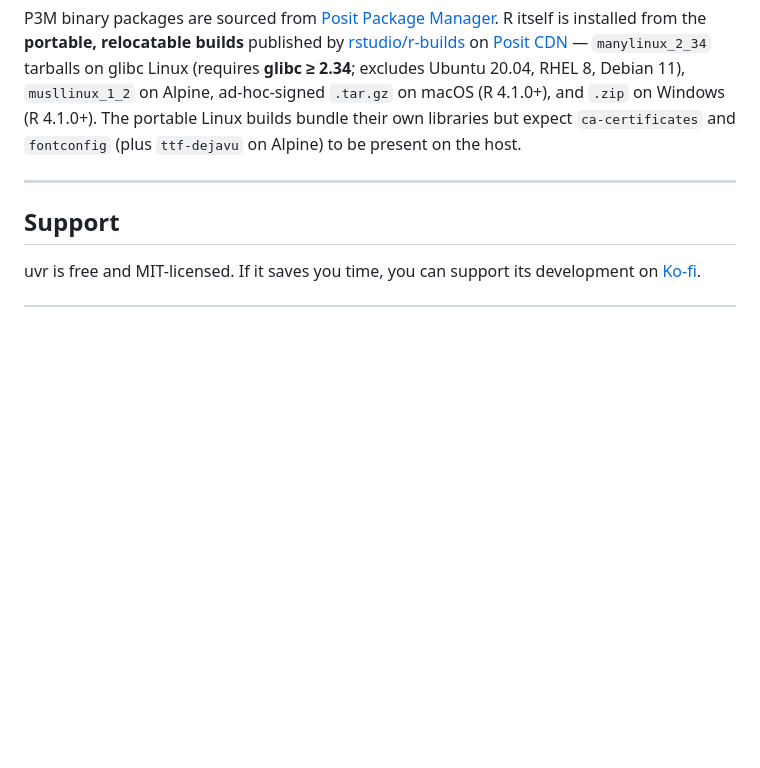
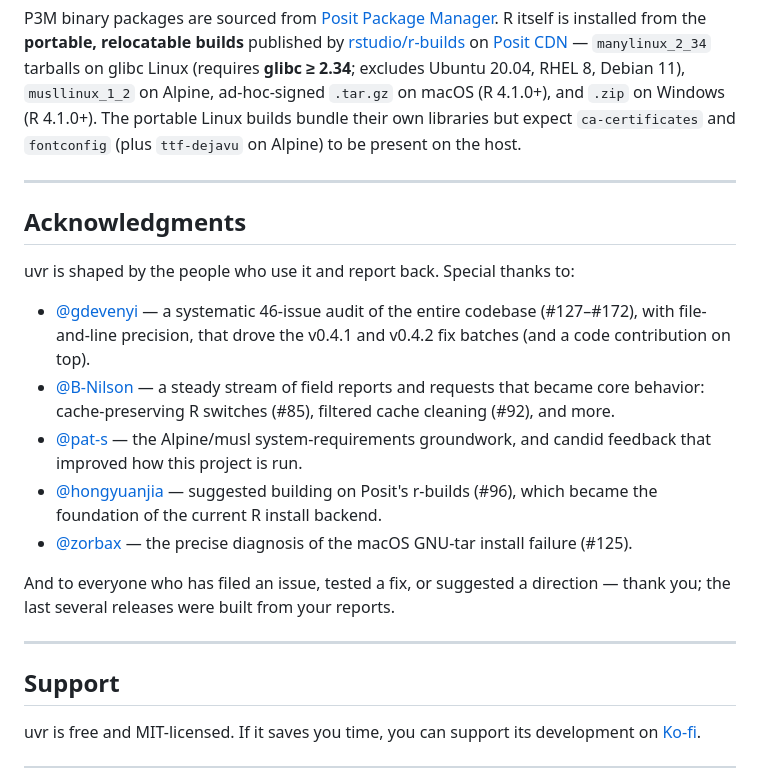
Before and after one commit to nbafrank/uvr, a Markdown page: README.md, the part around the change. Drawn GitHub-style; blank space fills up the shorter version.

Commit message:
README: acknowledge major community contributors
Co-Authored-By: Claude Fable 5 <noreply@anthropic.com>
Claude-Session: https://claude.ai/code/session_01PTesrPXacixj5yD8BSNcHf

```diff
--- a/README.md
+++ b/README.md
@@ -399,6 +399,30 @@ P3M binary packages are sourced from [Posit Package Manager](https://packagemana
 
 ---
 
+## Acknowledgments
+
+uvr is shaped by the people who use it and report back. Special thanks to:
+
+- [@gdevenyi](https://github.com/gdevenyi) — a systematic 46-issue audit of
+  the entire codebase (#127–#172), with file-and-line precision, that drove
+  the v0.4.1 and v0.4.2 fix batches (and a code contribution on top).
+- [@B-Nilson](https://github.com/B-Nilson) — a steady stream of field
+  reports and requests that became core behavior: cache-preserving R
+  switches (#85), filtered cache cleaning (#92), and more.
+- [@pat-s](https://github.com/pat-s) — the Alpine/musl system-requirements
+  groundwork, and candid feedback that improved how this project is run.
+- [@hongyuanjia](https://github.com/hongyuanjia) — suggested building on
+  Posit's r-builds (#96), which became the foundation of the current R
+  install backend.
+- [@zorbax](https://github.com/zorbax) — the precise diagnosis of the macOS
+  GNU-tar install failure (#125).
+
+And to everyone who has filed an issue, tested a fix, or suggested a
+direction — thank you; the last several releases were built from your
+reports.
+
+---
+
 ## Support
 
 uvr is free and MIT-licensed. If it saves you time, you can support its
```
